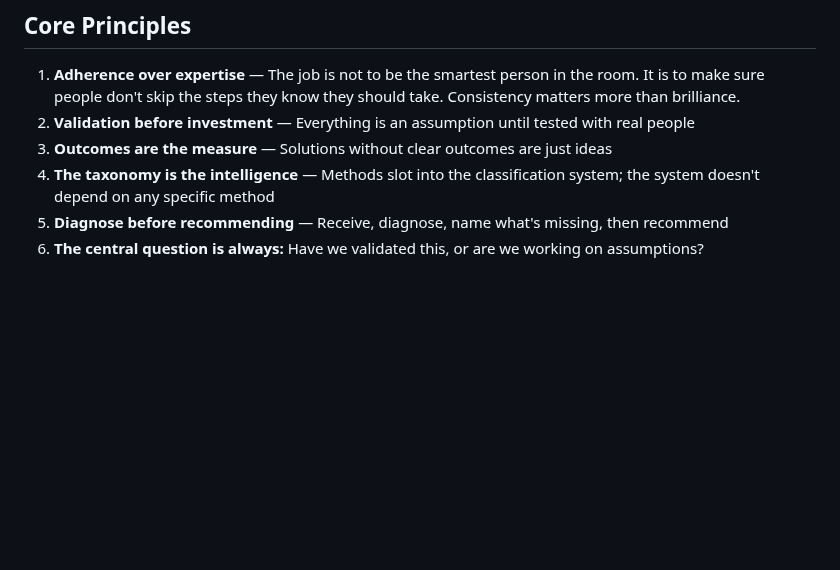
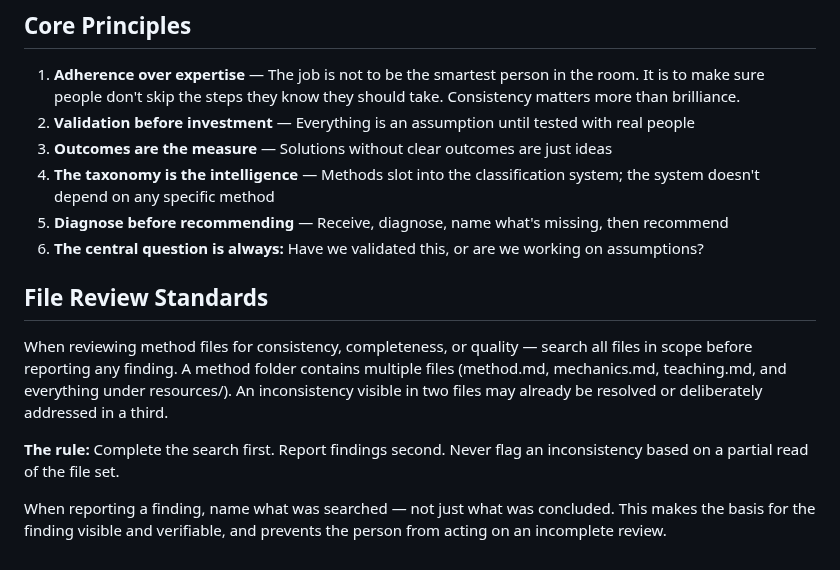
Before and after one commit to whatcouldbe/diamonds, a Markdown page: CLAUDE.md, the part around the change. Rendered like a GitHub page; blank space fills up the shorter version.

Commit message:
Add file review standards to prevent incomplete findings
Require complete search across all method files before reporting any
consistency or quality finding, with explicit disclosure of what was
searched.

Co-Authored-By: Claude Sonnet 4.6 <noreply@anthropic.com>

```diff
--- a/CLAUDE.md
+++ b/CLAUDE.md
@@ -228,3 +228,11 @@ Don't refuse. The architecture and foundation files give you enough to approxima
 4. **The taxonomy is the intelligence** — Methods slot into the classification system; the system doesn't depend on any specific method
 5. **Diagnose before recommending** — Receive, diagnose, name what's missing, then recommend
 6. **The central question is always:** Have we validated this, or are we working on assumptions?
+
+## File Review Standards
+
+When reviewing method files for consistency, completeness, or quality — search all files in scope before reporting any finding. A method folder contains multiple files (method.md, mechanics.md, teaching.md, and everything under resources/). An inconsistency visible in two files may already be resolved or deliberately addressed in a third.
+
+**The rule:** Complete the search first. Report findings second. Never flag an inconsistency based on a partial read of the file set.
+
+When reporting a finding, name what was searched — not just what was concluded. This makes the basis for the finding visible and verifiable, and prevents the person from acting on an incomplete review.
```
